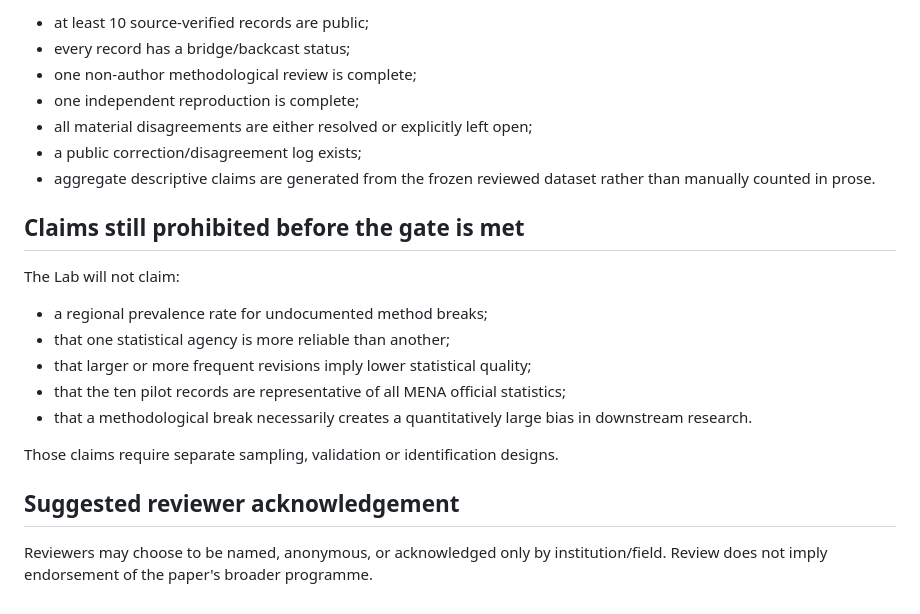
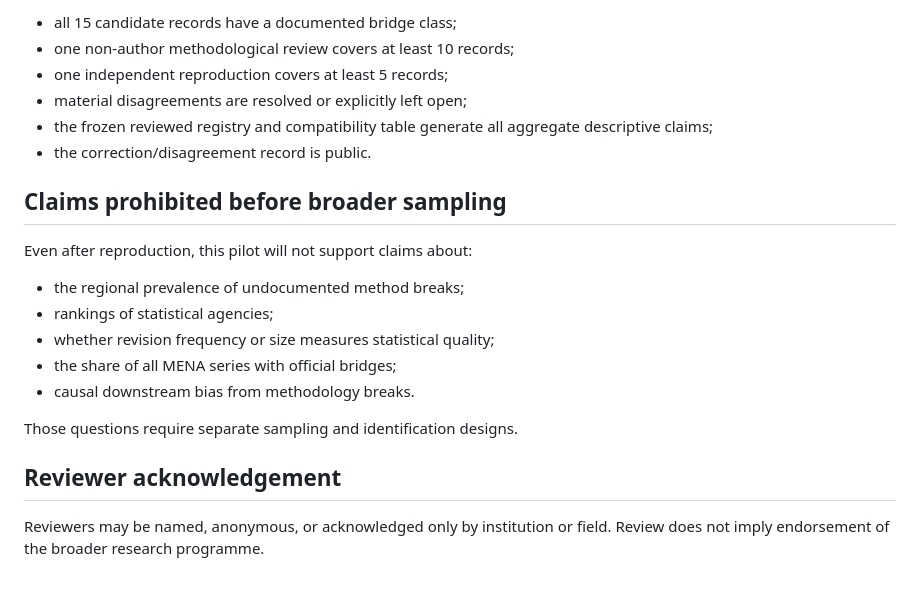
Before and after one commit to layan985/mena-open-evidence-lab, a Markdown page: WP001_REVIEW_AND_REPRODUCTION_PROTOCOL.md, the part around one of its changes. Rendered like a GitHub page.

```diff
--- a/WP001_REVIEW_AND_REPRODUCTION_PROTOCOL.md
+++ b/WP001_REVIEW_AND_REPRODUCTION_PROTOCOL.md
@@ -73,24 +75,23 @@ WP001 may be promoted to v0.2 only when all of the following are true:
 
-- at least 10 source-verified records are public;
-- every record has a bridge/backcast status;
-- one non-author methodological review is complete;
-- one independent reproduction is complete;
-- all material disagreements are either resolved or explicitly left open;
-- a public correction/disagreement log exists;
-- aggregate descriptive claims are generated from the frozen reviewed dataset rather than manually counted in prose.
+- all 15 candidate records have a documented bridge class;
+- one non-author methodological review covers at least 10 records;
+- one independent reproduction covers at least 5 records;
+- material disagreements are resolved or explicitly left open;
+- the frozen reviewed registry and compatibility table generate all aggregate descriptive claims;
+- the correction/disagreement record is public.
 
-## Claims still prohibited before the gate is met
+## Claims prohibited before broader sampling
 
-The Lab will not claim:
+Even after reproduction, this pilot will not support claims about:
 
-- a regional prevalence rate for undocumented method breaks;
-- that one statistical agency is more reliable than another;
-- that larger or more frequent revisions imply lower statistical quality;
-- that the ten pilot records are representative of all MENA official statistics;
-- that a methodological break necessarily creates a quantitatively large bias in downstream research.
+- the regional prevalence of undocumented method breaks;
+- rankings of statistical agencies;
+- whether revision frequency or size measures statistical quality;
+- the share of all MENA series with official bridges;
+- causal downstream bias from methodology breaks.
 
-Those claims require separate sampling, validation or identification designs.
+Those questions require separate sampling and identification designs.
 
-## Suggested reviewer acknowledgement
+## Reviewer acknowledgement
 
-Reviewers may choose to be named, anonymous, or acknowledged only by institution/field. Review does not imply endorsement of the paper's broader programme.
+Reviewers may be named, anonymous, or acknowledged only by institution or field. Review does not imply endorsement of the broader research programme.
```
Also changed, not shown: other parts of WP001_REVIEW_AND_REPRODUCTION_PROTOCOL.md (+29 -27 lines).
